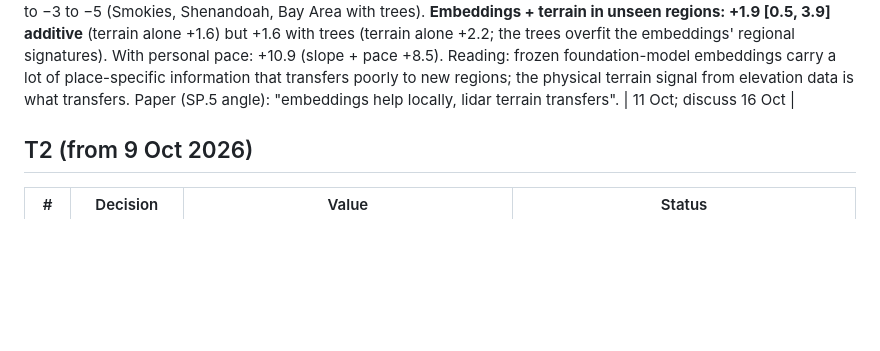
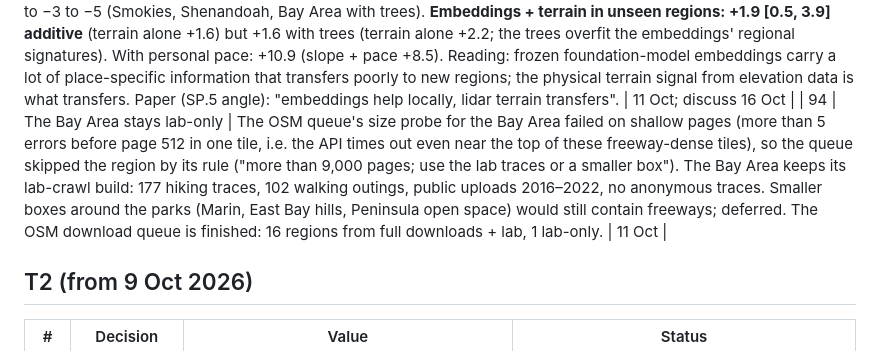
Before and after one commit to Brian24NX/GeoAI, a Markdown page: DECISIONS_LOG.md, the part around the change. Rendered like a GitHub page; blank space fills up the shorter version.

Commit message:
Bay Area stays lab-only (API times out on its dense tiles); OSM queue done
Co-Authored-By: Claude Opus 5.5 <noreply@anthropic.com>

```diff
--- a/DECISIONS_LOG.md
+++ b/DECISIONS_LOG.md
@@ -147,6 +147,7 @@ under `"settings"`.
 | 91 | **A terrain-adjusted hiking function** (T4; `t4_terrain_curve.py`, arm `terrain_curve`) | Tobler's form with one DEM-derived input, steppiness = SD of 5 m pitches along the path (z = steppiness / 0.10): **v = exp(1.589 − 0.173 z) · exp(−(2.115 − 0.385 z) · \|s + 0.043\|) km/h** (all 260k walking segments; z median 0.54). By steppiness tercile: smooth v0 4.56 [4.47, 4.66] km/h, k 1.75; medium 4.32, 1.79; **steppy 3.82 [3.74, 3.89], k 1.51**; peak at −4.5 to −5%. Steppy trails are ~16% slower at the peak and a little less slope-sensitive. **Harness (unseen regions): +0.65% [0.1, 1.5]**: positive, beats tags (+0.2%) in 11 of 17 regions, and keeps ~40% of the full terrain model's gain (+1.6%) with 5 numbers. Within regions +1.0% (≈ tags). A practical drop-in for GIS users. | 11 Oct |
 | 92 | Whole-hike moving time (`hike_times.csv`, `paper/figures/fig_hike_time.png`) | 1,199 hikes in held-out regions (≥ 2 km after the first km). Median \|error\| / share within ±10%: Tobler 14.0% / 36% (runs 5% too fast), Campbell 14.5% / 36% (4% too fast), slope curve 13.7% / 38%, + tags 13.9% / 38%, + terrain 13.0% / 40%, terrain-adjusted curve 13.7% / 39%, **+ personal pace 9.9% / 51%, + pace + terrain 9.5% / 52%**. Over a whole hike the hiker dominates: terrain trims ~0.7 points, personal pace ~4. Segment-level skill and hike-level error tell the same story in different units. | 11 Oct |
 | 93 | **Satellite embeddings help within regions but don't transfer reliably** (`t2_embed.py`, all 17 regions; `results/t3_harness_aef/`, `results/t3_harness_aef_terrain/`) | AlphaEarth 2022 embeddings at every walking segment's midpoint for all 17 regions (100% coverage, incl. Canada; ~1.5 h of range reads from the free mirror). CRPS skill vs the slope curve, additive / trees: **new hikers +1.4 / +2.9** (terrain +2.0 / +2.7; both +3.0 / +4.5; + tags up to +5.2); new 10 km squares +1.0 / +1.7 (terrain +2.1 / +2.6); **unseen regions +0.7 [−0.3, 2.2] / −0.1 [−1.8, 2.3]**, beating tags in only 10 of 17 regions. Per region it ranges from +5 to +7 (Green Mountains, Adirondacks, North Shore) down to −3 to −5 (Smokies, Shenandoah, Bay Area with trees). **Embeddings + terrain in unseen regions: +1.9 [0.5, 3.9] additive** (terrain alone +1.6) but +1.6 with trees (terrain alone +2.2; the trees overfit the embeddings' regional signatures). With personal pace: +10.9 (slope + pace +8.5). Reading: frozen foundation-model embeddings carry a lot of place-specific information that transfers poorly to new regions; the physical terrain signal from elevation data is what transfers. Paper (SP.5 angle): "embeddings help locally, lidar terrain transfers". | 11 Oct; discuss 16 Oct |
+| 94 | The Bay Area stays lab-only | The OSM queue's size probe for the Bay Area failed on shallow pages (more than 5 errors before page 512 in one tile, i.e. the API times out even near the top of these freeway-dense tiles), so the queue skipped the region by its rule ("more than 9,000 pages; use the lab traces or a smaller box"). The Bay Area keeps its lab-crawl build: 177 hiking traces, 102 walking outings, public uploads 2016–2022, no anonymous traces. Smaller boxes around the parks (Marin, East Bay hills, Peninsula open space) would still contain freeways; deferred. The OSM download queue is finished: 16 regions from full downloads + lab, 1 lab-only. | 11 Oct |
 
 ## T2 (from 9 Oct 2026)
 
```
